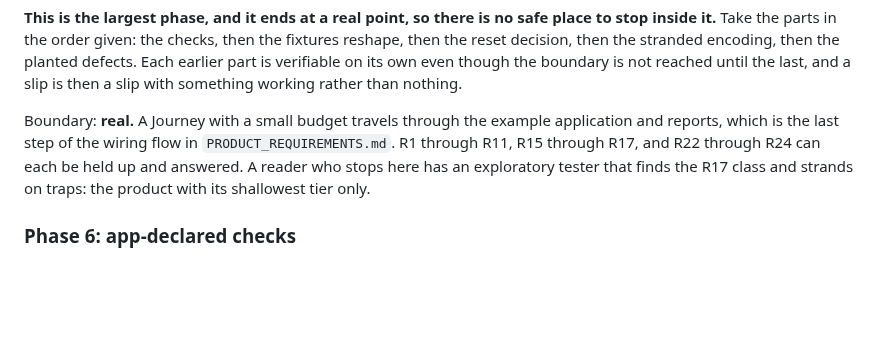
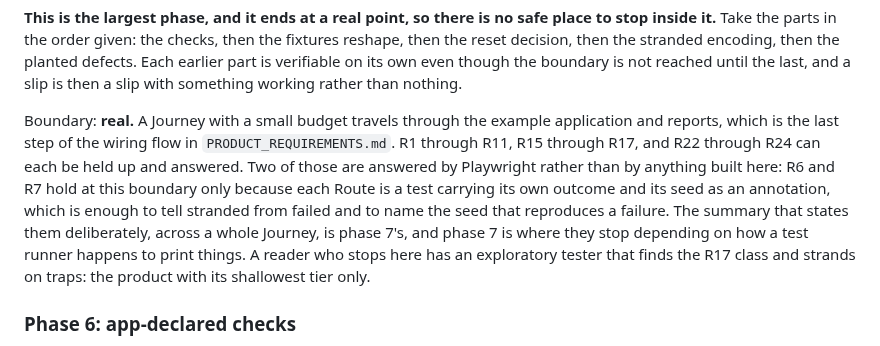
Before and after one commit to ronplusron/phileas, a Markdown page: docs/PLAN.md, the part around one of its changes. GitHub-like rendering; blank space fills up the shorter version.

```diff
--- a/docs/PLAN.md
+++ b/docs/PLAN.md
@@ -448,7 +475,13 @@ something working rather than nothing.
 Boundary: **real.** A Journey with a small budget travels through the example
 application and reports, which is the last step of the wiring flow in
 `PRODUCT_REQUIREMENTS.md`. R1 through R11, R15 through R17, and R22 through
-R24 can each be held up and answered. A reader who stops here has an
+R24 can each be held up and answered. Two of those are answered by Playwright
+rather than by anything built here: R6 and R7 hold at this boundary only
+because each Route is a test carrying its own outcome and its seed as an
+annotation, which is enough to tell stranded from failed and to name the seed
+that reproduces a failure. The summary that states them deliberately, across
+a whole Journey, is phase 7's, and phase 7 is where they stop depending on
+how a test runner happens to print things. A reader who stops here has an
 exploratory tester that finds the R17 class and strands on traps: the product
 with its shallowest tier only.
 
```
Also changed, not shown: other parts of docs/PLAN.md (+39 -11 lines), ORIENTATION.md (+10 -2 lines), docs/OUTSTANDING.md (+7 -5 lines).
